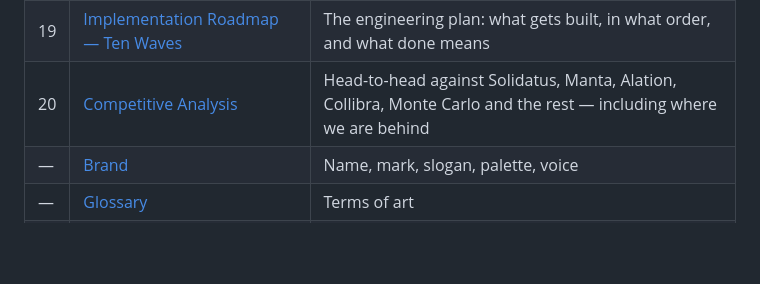
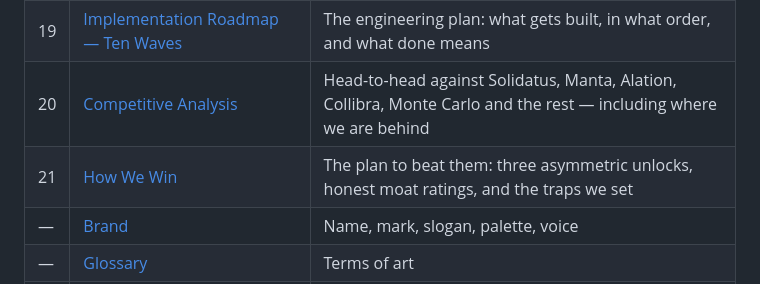
Before and after one commit to ajsinha/prama, a Markdown page: README.md, the part around the change. Rendered like a GitHub page; blank space fills up the shorter version.

```diff
--- a/README.md
+++ b/README.md
@@ -148,6 +148,7 @@ Start with **[docs/00 — Executive Summary](docs/00-executive-summary.md)**, th
 | 18 | [Technology Stack & Reuse from DishtaYantra](docs/18-technology-stack.md) | Languages, frameworks, world-class UI stack, deployment, and code reuse |
 | 19 | [Implementation Roadmap — Ten Waves](docs/19-implementation-roadmap.md) | The engineering plan: what gets built, in what order, and what done means |
 | 20 | [Competitive Analysis](docs/20-competitive-analysis.md) | Head-to-head against Solidatus, Manta, Alation, Collibra, Monte Carlo and the rest — including where we are behind |
+| 21 | [How We Win](docs/21-how-we-win.md) | The plan to beat them: three asymmetric unlocks, honest moat ratings, and the traps we set |
 | — | [Brand](docs/brand.md) | Name, mark, slogan, palette, voice |
 | — | [Glossary](docs/glossary.md) | Terms of art |
 | — | [Academic Paper](docs/paper/) | Manuscript, bibliography, experiment plan |
```
Also changed, not shown: docs/21-how-we-win.md (added, +277 -0 lines), docs/README.md (+1 -0 lines).
